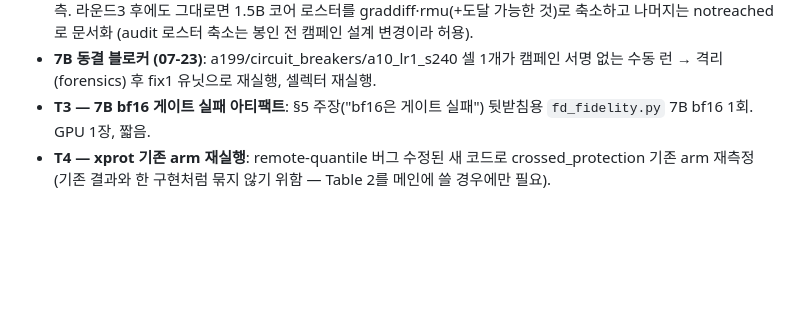
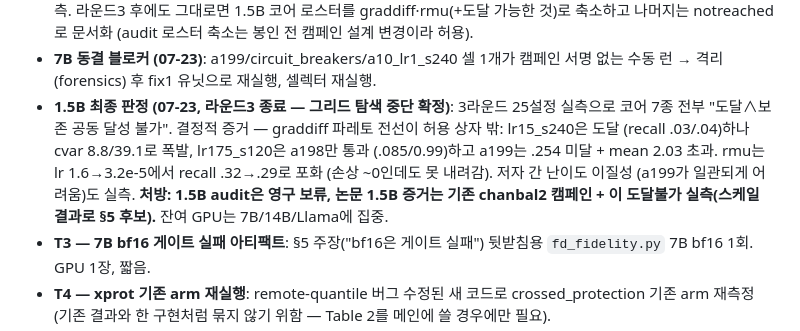
Before and after one commit to oliviajieuns/retain-susceptibility, a Markdown page: docs/plan_2026-07-23_fleet.md, the part around the change. GitHub-like rendering; blank space fills up the shorter version.

Commit message:
Close the 1.5B grid search: joint reach-and-bounds infeasible
Three rounds and 25 settings establish that no core objective jointly
satisfies recall<=0.10 with the utility bounds on both development
authors at 1.5B block capacity: graddiff's Pareto front lies outside the
feasibility box (reach blows CVaR to 8.8/39.1; the in-bounds interior
passes only the easier author), and rmu saturates at recall ~0.29-0.32
despite near-zero damage as lr doubles. 1.5B audit stays blocked; the
paper's 1.5B evidence remains chanbal2 plus this measured infeasibility,
and remaining GPUs concentrate on 7B/14B/Llama.

Co-Authored-By: Claude Fable 5 <noreply@anthropic.com>
Claude-Session: https://claude.ai/code/session_014sHDBwALaPmNdjZhULBBYj

```diff
--- a/docs/plan_2026-07-23_fleet.md
+++ b/docs/plan_2026-07-23_fleet.md
@@ -115,6 +115,15 @@ alpha, audit 시드 추가)는 금지 — 남는 GPU는 아래 §3의 독립 트
   (audit 로스터 축소는 봉인 전 캠페인 설계 변경이라 허용).
 - **7B 동결 블로커 (07-23)**: a199/circuit_breakers/a10_lr1_s240 셀 1개가 캠페인
   서명 없는 수동 런 → 격리(forensics) 후 fix1 유닛으로 재실행, 셀렉터 재실행.
+- **1.5B 최종 판정 (07-23, 라운드3 종료 — 그리드 탐색 중단 확정)**: 3라운드
+  25설정 실측으로 코어 7종 전부 "도달∧보존 공동 달성 불가".
+  결정적 증거 — graddiff 파레토 전선이 허용 상자 밖: lr15_s240은 도달
+  (recall .03/.04)하나 cvar 8.8/39.1로 폭발, lr175_s120은 a198만 통과
+  (.085/0.99)하고 a199는 .254 미달 + mean 2.03 초과. rmu는 lr 1.6→3.2e-5에서
+  recall .32→.29로 포화 (손상 ~0인데도 못 내려감). 저자 간 난이도 이질성
+  (a199가 일관되게 어려움)도 실측. **처방: 1.5B audit은 영구 보류, 논문 1.5B
+  증거는 기존 chanbal2 캠페인 + 이 도달불가 실측(스케일 결과로 §5 후보).**
+  잔여 GPU는 7B/14B/Llama에 집중.
 - **T3 — 7B bf16 게이트 실패 아티팩트**: §5 주장("bf16은 게이트 실패") 뒷받침용
   `fd_fidelity.py` 7B bf16 1회. GPU 1장, 짧음.
 - **T4 — xprot 기존 arm 재실행**: remote-quantile 버그 수정된 새 코드로
```
